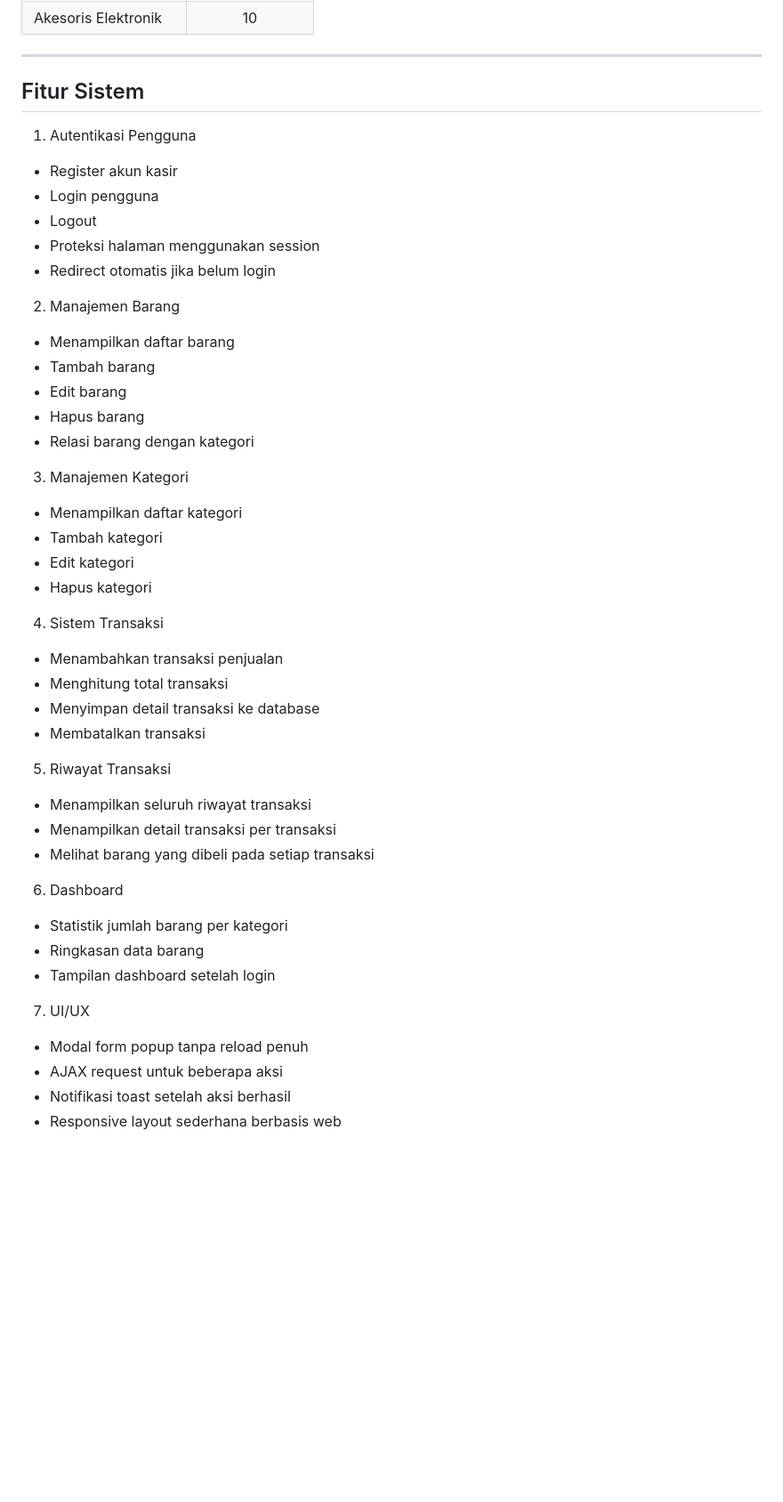
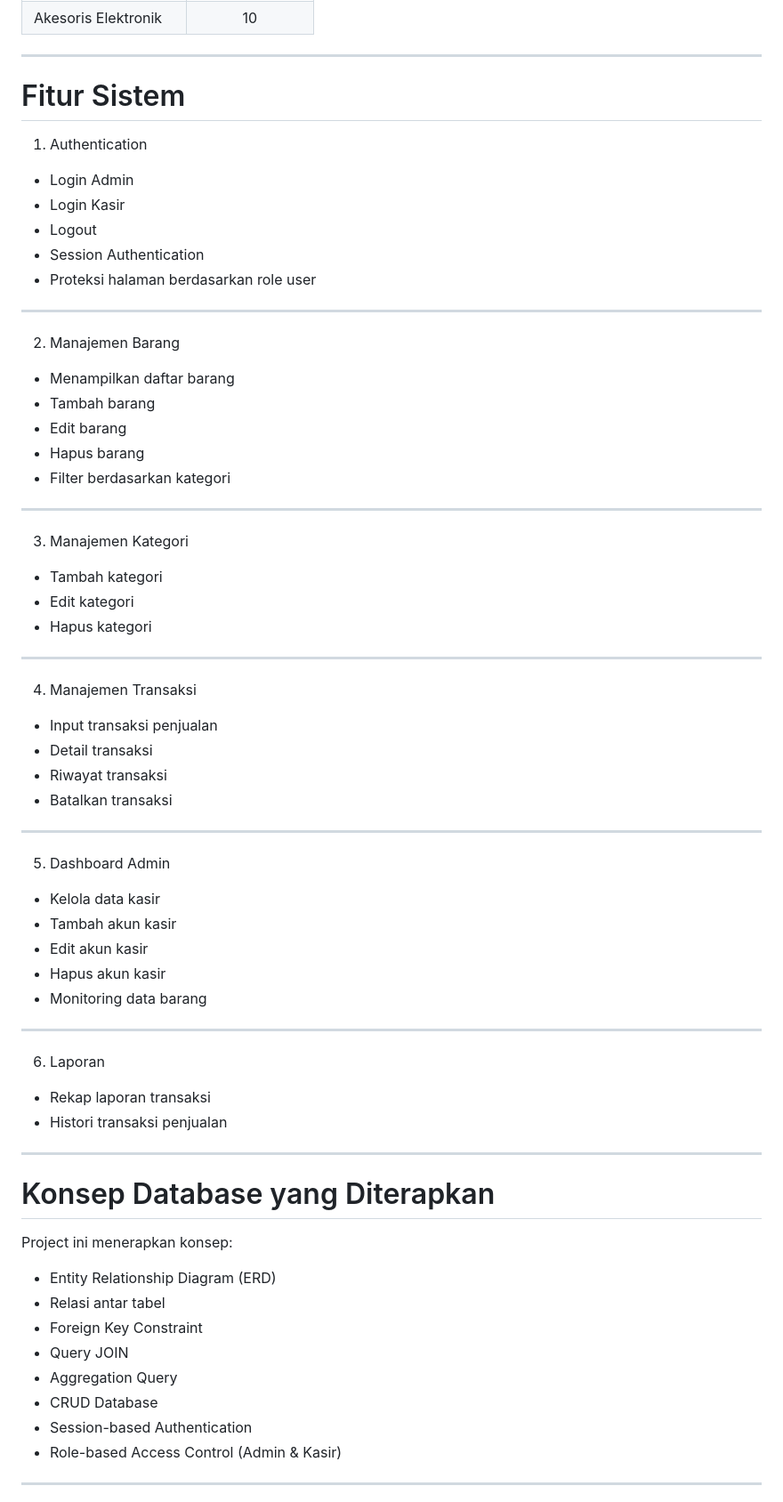
Before and after one commit to ZukovskiFT/Project-MBD, a Markdown page: README.md, the part around one of its changes. Shown at 89% size. GitHub-like rendering; blank space fills up the shorter version.

```diff
--- a/README.md
+++ b/README.md
@@ -185,46 +185,68 @@ File SQL sudah menyertakan **10 kategori** dan **100 data barang** contoh:
 | Akesoris Elektronik   | 10             |
 ---
 
-## Fitur Sistem
+# Fitur Sistem
 
-1. Autentikasi Pengguna
-- Register akun kasir
-- Login pengguna
+1. Authentication
+- Login Admin
+- Login Kasir
 - Logout
-- Proteksi halaman menggunakan session
-- Redirect otomatis jika belum login
+- Session Authentication
+- Proteksi halaman berdasarkan role user
+
+---
 
 2. Manajemen Barang
 - Menampilkan daftar barang
 - Tambah barang
 - Edit barang
 - Hapus barang
-- Relasi barang dengan kategori
+- Filter berdasarkan kategori
+
+---
 
 3. Manajemen Kategori
-- Menampilkan daftar kategori
 - Tambah kategori
 - Edit kategori
 - Hapus kategori
 
-4. Sistem Transaksi
-- Menambahkan transaksi penjualan
-- Menghitung total transaksi
-- Menyimpan detail transaksi ke database
-- Membatalkan transaksi
+---
 
-5. Riwayat Transaksi
-- Menampilkan seluruh riwayat transaksi
-- Menampilkan detail transaksi per transaksi
-- Melihat barang yang dibeli pada setiap transaksi
+4. Manajemen Transaksi
+- Input transaksi penjualan
+- Detail transaksi
+- Riwayat transaksi
+- Batalkan transaksi
 
-6. Dashboard
-- Statistik jumlah barang per kategori
-- Ringkasan data barang
-- Tampilan dashboard setelah login
+---
 
-7. UI/UX
-- Modal form popup tanpa reload penuh
-- AJAX request untuk beberapa aksi
-- Notifikasi toast setelah aksi berhasil
-- Responsive layout sederhana berbasis web
+5. Dashboard Admin
+- Kelola data kasir
+- Tambah akun kasir
+- Edit akun kasir
+- Hapus akun kasir
+- Monitoring data barang
+
+---
+
+6. Laporan
+- Rekap laporan transaksi
+- Histori transaksi penjualan
+
+---
+
+# Konsep Database yang Diterapkan
+
+Project ini menerapkan konsep:
+
+- Entity Relationship Diagram (ERD)
+- Relasi antar tabel
+- Foreign Key Constraint
+- Query JOIN
+- Aggregation Query
+- CRUD Database
+- Session-based Authentication
+- Role-based Access Control (Admin & Kasir)
+
+---
+
```
Also changed, not shown: other parts of README.md (+26 -3 lines).
